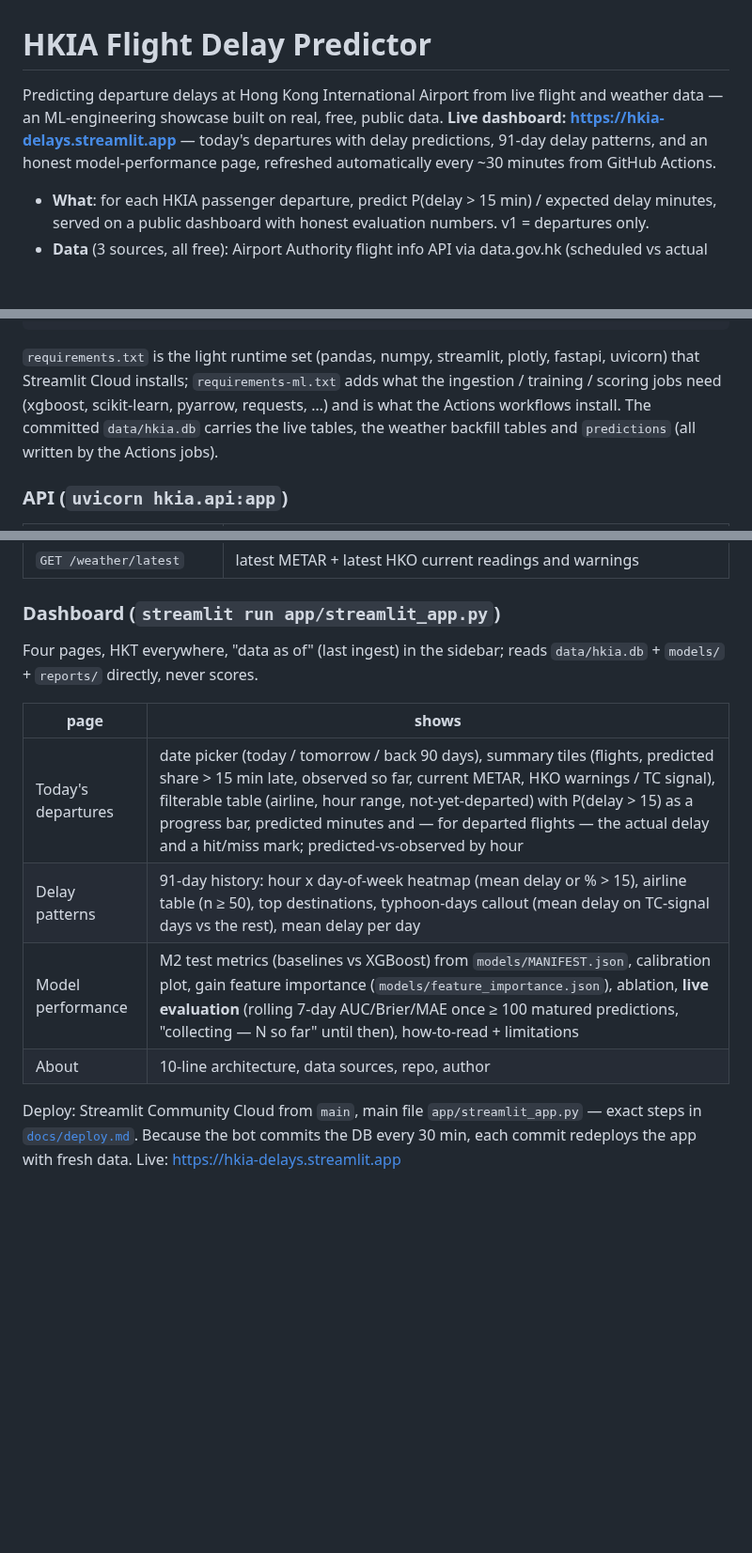
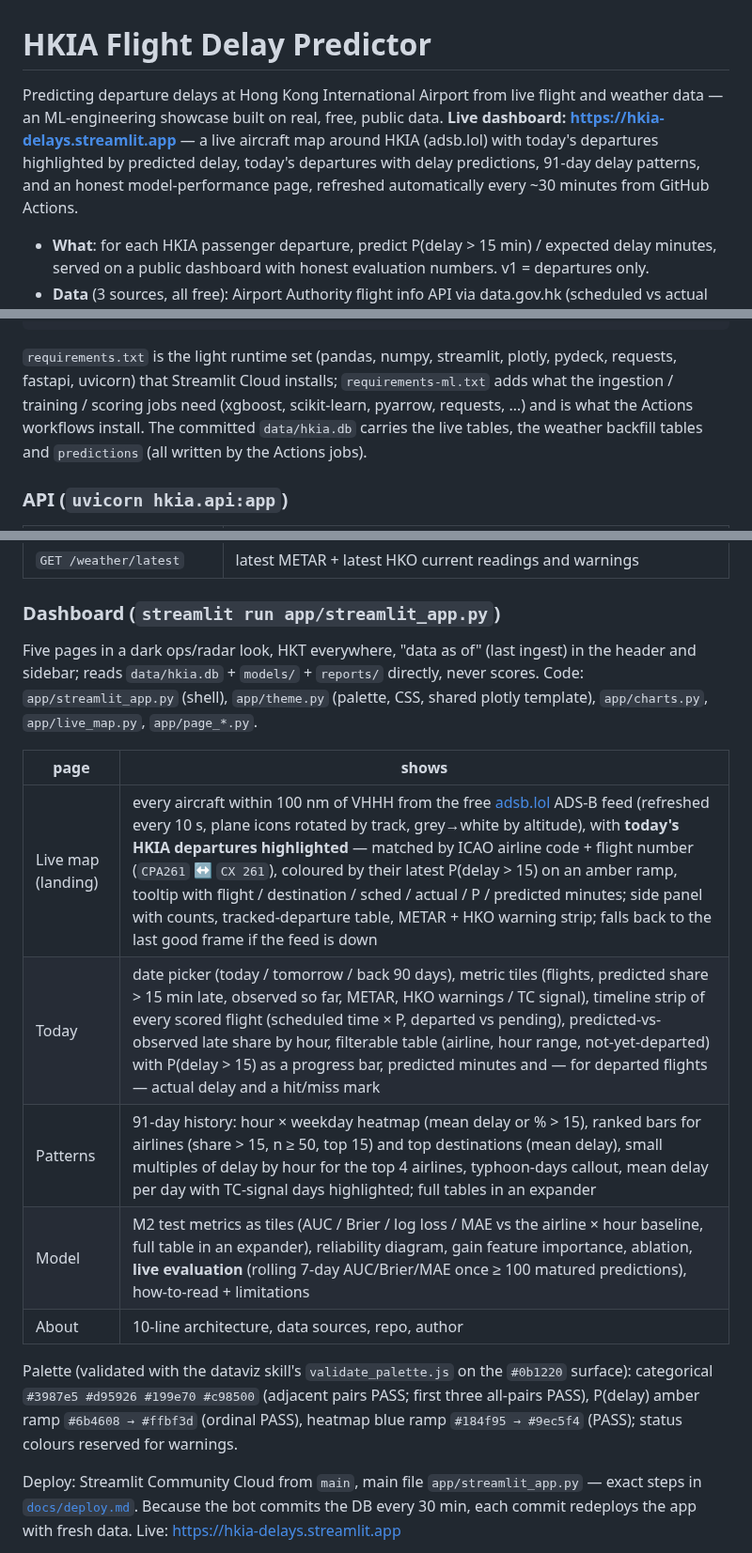
Before and after one commit to dsjwong/hkia-delay-predictor, a Markdown page: README.md, 3 parts joined by grey strips. Shown at 94% size. Rendered like a GitHub page; blank space fills up the shorter version.

````diff
--- a/README.md
+++ b/README.md
@@ -1,6 +1,6 @@
 # HKIA Flight Delay Predictor
 
-Predicting departure delays at Hong Kong International Airport from live flight and weather data — an ML-engineering showcase built on real, free, public data. **Live dashboard: https://hkia-delays.streamlit.app** — today's departures with delay predictions, 91-day delay patterns, and an honest model-performance page, refreshed automatically every ~30 minutes from GitHub Actions.
+Predicting departure delays at Hong Kong International Airport from live flight and weather data — an ML-engineering showcase built on real, free, public data. **Live dashboard: https://hkia-delays.streamlit.app** — a live aircraft map around HKIA (adsb.lol) with today's departures highlighted by predicted delay, today's departures with delay predictions, 91-day delay patterns, and an honest model-performance page, refreshed automatically every ~30 minutes from GitHub Actions.
 
 - **What**: for each HKIA passenger departure, predict P(delay > 15 min) / expected delay minutes, served on a public dashboard with honest evaluation numbers. v1 = departures only.
 - **Data** (3 sources, all free): Airport Authority flight info API via data.gov.hk (scheduled vs actual departure = label; ~91-day rolling history), Hong Kong Observatory open data (current readings, warnings incl. typhoon signals), METAR for VHHH from aviationweather.gov. OpenSky ADS-B is a deferred stretch.
@@ -22,7 +22,7 @@ python3 -m venv .venv && .venv/bin/pip install -e .      # runtime (requirements
 .venv/bin/streamlit run app/streamlit_app.py            # dashboard, http://localhost:8501 (needs only requirements.txt)
 .venv/bin/python -m pytest -q                            # feature-builder tests (leakage, as-of join, congestion) + API/eval tests on a fixture db + dashboard AppTest smoke tests
 ```
-`requirements.txt` is the light runtime set (pandas, numpy, streamlit, plotly, fastapi, uvicorn) that Streamlit Cloud installs; `requirements-ml.txt` adds what the ingestion / training / scoring jobs need (xgboost, scikit-learn, pyarrow, requests, …) and is what the Actions workflows install.
+`requirements.txt` is the light runtime set (pandas, numpy, streamlit, plotly, pydeck, requests, fastapi, uvicorn) that Streamlit Cloud installs; `requirements-ml.txt` adds what the ingestion / training / scoring jobs need (xgboost, scikit-learn, pyarrow, requests, …) and is what the Actions workflows install.
 The committed `data/hkia.db` carries the live tables, the weather backfill tables and `predictions` (all written by the Actions jobs).
 
 ### API (`uvicorn hkia.api:app`)
@@ -35,14 +35,17 @@ The committed `data/hkia.db` carries the live tables, the weather backfill table
 | `GET /weather/latest` | latest METAR + latest HKO current readings and warnings |
 
 ### Dashboard (`streamlit run app/streamlit_app.py`)
-Four pages, HKT everywhere, "data as of" (last ingest) in the sidebar; reads `data/hkia.db` + `models/` + `reports/` directly, never scores.
+Five pages in a dark ops/radar look, HKT everywhere, "data as of" (last ingest) in the header and sidebar; reads `data/hkia.db` + `models/` + `reports/` directly, never scores. Code: `app/streamlit_app.py` (shell), `app/theme.py` (palette, CSS, shared plotly template), `app/charts.py`, `app/live_map.py`, `app/page_*.py`.
 
 | page | shows |
 |---|---|
-| Today's departures | date picker (today / tomorrow / back 90 days), summary tiles (flights, predicted share > 15 min late, observed so far, current METAR, HKO warnings / TC signal), filterable table (airline, hour range, not-yet-departed) with P(delay > 15) as a progress bar, predicted minutes and — for departed flights — the actual delay and a hit/miss mark; predicted-vs-observed by hour |
-| Delay patterns | 91-day history: hour x day-of-week heatmap (mean delay or % > 15), airline table (n ≥ 50), top destinations, typhoon-days callout (mean delay on TC-signal days vs the rest), mean delay per day |
-| Model performance | M2 test metrics (baselines vs XGBoost) from `models/MANIFEST.json`, calibration plot, gain feature importance (`models/feature_importance.json`), ablation, **live evaluation** (rolling 7-day AUC/Brier/MAE once ≥ 100 matured predictions, "collecting — N so far" until then), how-to-read + limitations |
+| Live map (landing) | every aircraft within 100 nm of VHHH from the free [adsb.lol](https://api.adsb.lol/) ADS-B feed (refreshed every 10 s, plane icons rotated by track, grey→white by altitude), with **today's HKIA departures highlighted** — matched by ICAO airline code + flight number (`CPA261` ↔ `CX 261`), coloured by their latest P(delay > 15) on an amber ramp, tooltip with flight / destination / sched / actual / P / predicted minutes; side panel with counts, tracked-departure table, METAR + HKO warning strip; falls back to the last good frame if the feed is down |
+| Today | date picker (today / tomorrow / back 90 days), metric tiles (flights, predicted share > 15 min late, observed so far, METAR, HKO warnings / TC signal), timeline strip of every scored flight (scheduled time × P, departed vs pending), predicted-vs-observed late share by hour, filterable table (airline, hour range, not-yet-departed) with P(delay > 15) as a progress bar, predicted minutes and — for departed flights — actual delay and a hit/miss mark |
+| Patterns | 91-day history: hour × weekday heatmap (mean delay or % > 15), ranked bars for airlines (share > 15, n ≥ 50, top 15) and top destinations (mean delay), small multiples of delay by hour for the top 4 airlines, typhoon-days callout, mean delay per day with TC-signal days highlighted; full tables in an expander |
+| Model | M2 test metrics as tiles (AUC / Brier / log loss / MAE vs the airline × hour baseline, full table in an expander), reliability diagram, gain feature importance, ablation, **live evaluation** (rolling 7-day AUC/Brier/MAE once ≥ 100 matured predictions), how-to-read + limitations |
 | About | 10-line architecture, data sources, repo, author |
+
+Palette (validated with the dataviz skill's `validate_palette.js` on the `#0b1220` surface): categorical `#3987e5 #d95926 #199e70 #c98500` (adjacent pairs PASS; first three all-pairs PASS), P(delay) amber ramp `#6b4608 → #ffbf3d` (ordinal PASS), heatmap blue ramp `#184f95 → #9ec5f4` (PASS); status colours reserved for warnings.
 
 Deploy: Streamlit Community Cloud from `main`, main file `app/streamlit_app.py` — exact steps in [`docs/deploy.md`](docs/deploy.md). Because the bot commits the DB every 30 min, each commit redeploys the app with fresh data. Live: https://hkia-delays.streamlit.app
 
````
Also changed, not shown: other parts of README.md (+6 -1 lines), docs/img/dashboard-about.jpg (added), docs/img/dashboard-live.jpg (added), docs/img/dashboard-model.jpg (added), docs/img/dashboard-patterns.jpg (added), docs/img/dashboard-today.jpg (added).
